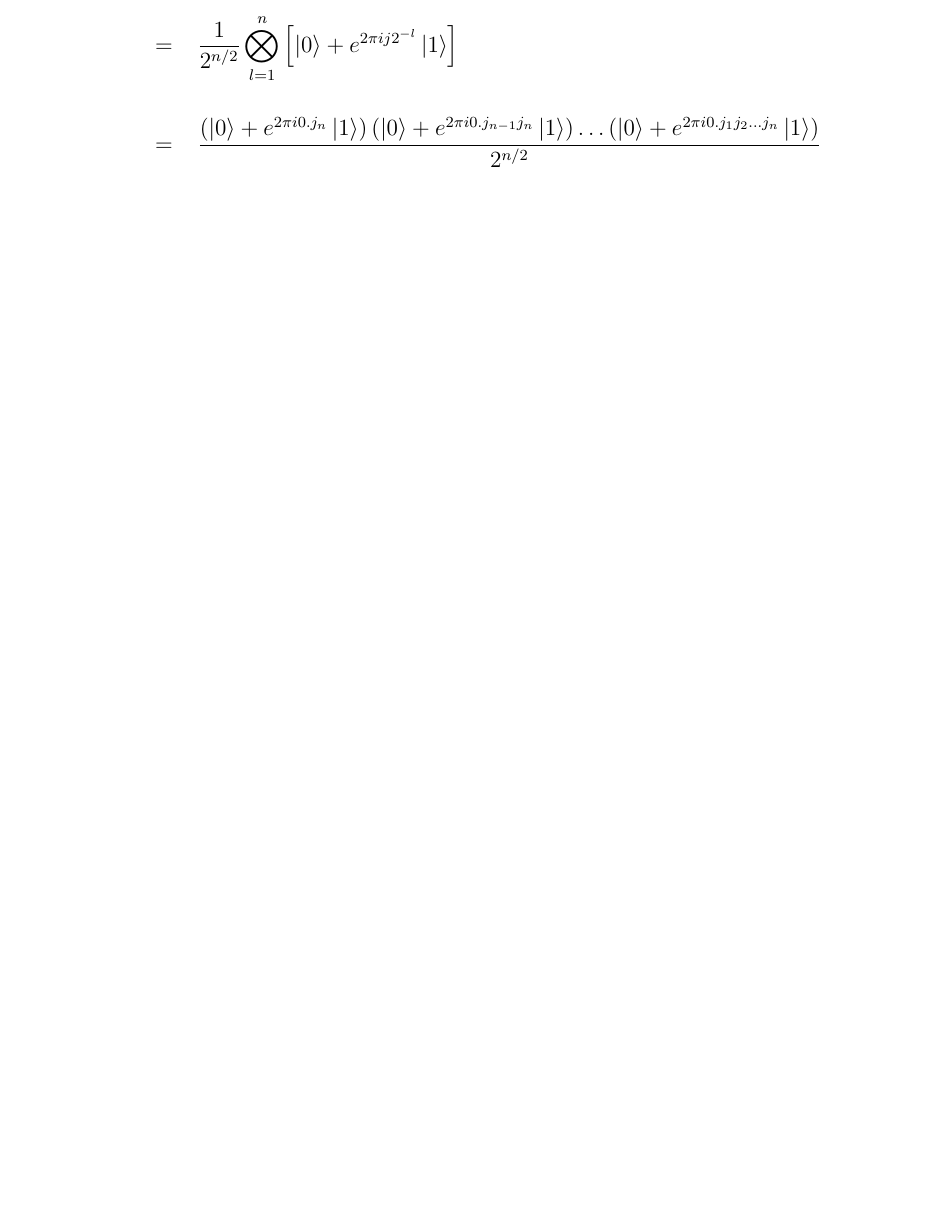
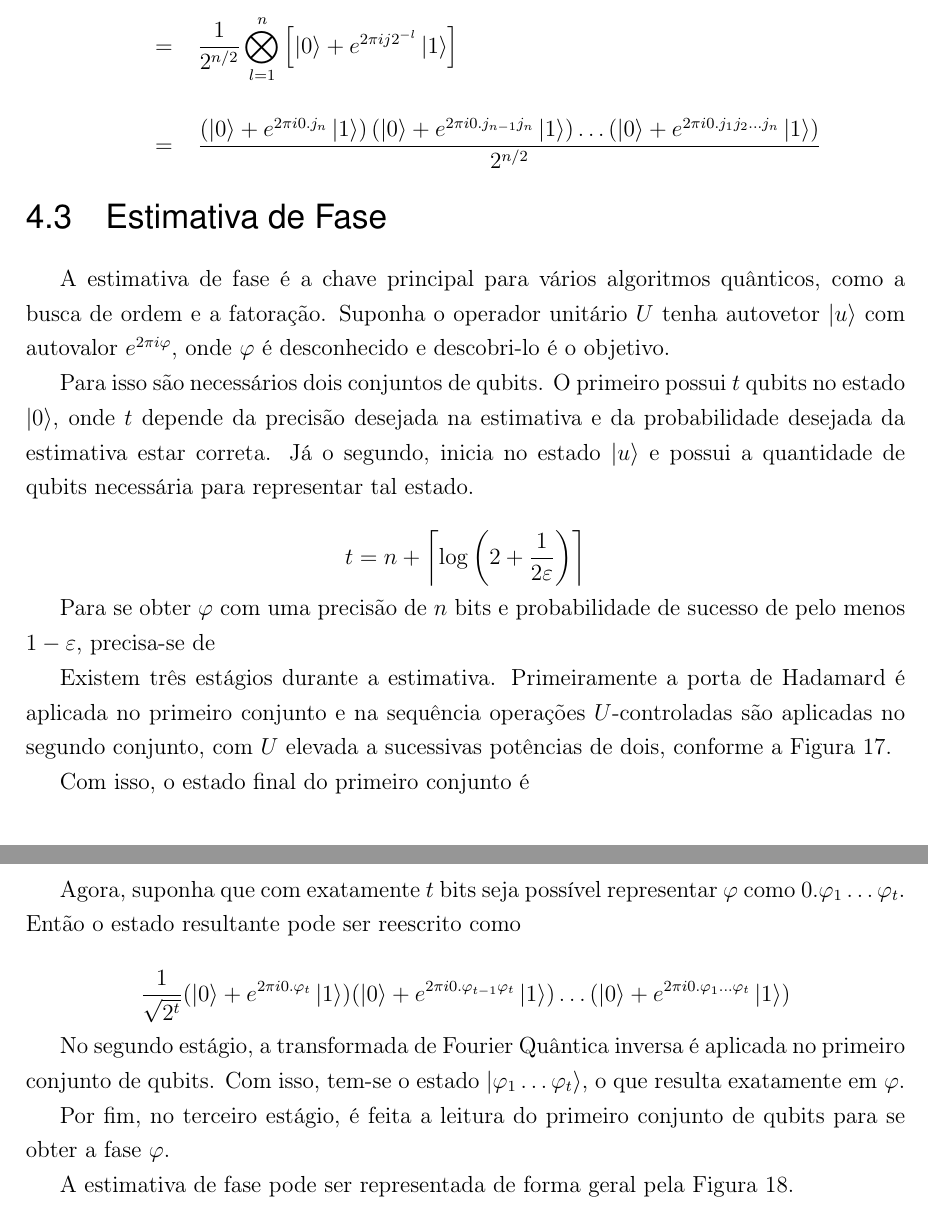
Before and after one commit to G-Carneiro/GCQ, a LaTeX thesis (report/main.tex, which reads report/chapters/alg/phase-estimation.tex): part of page 37 of 43 before the commit and two parts of pages 37 and 38 of 46 after it, the two joined at a grey line, cut so that both start at the same text, the shorter picture padded with empty space. Compiled offline with pdfLaTeX.

Commit message:
phase estimation

```diff
--- /dev/null
+++ b/report/chapters/alg/phase-estimation.tex
@@ -0,0 +1,25 @@
+\section{Estimativa de Fase}\label{sec:estimativa-de-fase}
+
+A estimativa de fase é a chave principal para vários algoritmos
+quânticos, como a busca de ordem e a fatoração.
+Suponha o operador unitário \(U\) tenha autovetor \(\ket{u}\) com autovalor
+\(e^{2\pi i \varphi}\), onde \(\varphi\) é desconhecido e descobri-lo é
+o objetivo.
+
+Para isso são necessários dois conjuntos de qubits.
+O primeiro possui \(t\) qubits no estado \(\ket{0}\), onde \(t\) depende da precisão
+desejada na estimativa e da probabilidade desejada da estimativa estar
+correta.
+Já o segundo, inicia no estado \(\ket{u}\) e possui a quantidade de qubits necessária para representar tal estado.
+
+\[
+    t = n + \left\lceil \log \left( 2 + \dfrac{1}{2\varepsilon}\right) \right\rceil
+\]
+
+Para se obter \(\varphi\) com uma precisão de \(n\) bits e probabilidade
+de sucesso de pelo menos \(1 - \varepsilon\), precisa-se de
+
+Existem três estágios durante a estimativa.
+Primeiramente a porta de Hadamard é aplicada no primeiro conjunto e na sequência operações
+\(U\)-controladas são aplicadas no segundo conjunto, com \(U\) elevada a
+sucessivas potências de dois, conforme a \autoref{fig:primeiro-estagio}.
@@ -0,0 +31,26 @@
+    \label{fig:primeiro-estagio}
+\end{figure}
+
+Com isso, o estado final do primeiro conjunto é
+
+\[
+    \dfrac{1}{\sqrt{2^t}} (\ket{0} + e^{2\pi i 2^{t-1}\varphi} \ket{1}) (\ket{0} + e^{2\pi i 2^{t-2}\varphi} \ket{1}) \dots (\ket{0} + e^{2\pi i 2^{0}\varphi} \ket{1}) = \dfrac{1}{\sqrt{2^t}} \sum_{k=0}^{2^t - 1} e^{2\pi i \varphi k} \ket{k}
+\]
+
+Agora, suponha que com exatamente \(t\) bits seja possível representar
+\(\varphi\) como \(0.\varphi_1 \dots \varphi_t\).
+Então o estado resultante pode ser reescrito como
+
+\[
+    \dfrac{1}{\sqrt{2^t}} (\ket{0} + e^{2\pi i 0.\varphi_t} \ket{1}) (\ket{0} + e^{2\pi i 0.\varphi_{t-1}\varphi_t} \ket{1}) \dots (\ket{0} + e^{2\pi i 0.\varphi_1 \dots \varphi_t} \ket{1})
+\]
+
+No segundo estágio, a transformada de Fourier Quântica inversa é
+aplicada no primeiro conjunto de qubits.
+Com isso, tem-se o estado \(\ket{\varphi_1 \dots \varphi_t}\), o que resulta exatamente em
+\(\varphi\).
+
+Por fim, no terceiro estágio, é feita a leitura do primeiro conjunto de
+qubits para se obter a fase \(\varphi\).
+
+A estimativa de fase pode ser representada de forma geral pela \autoref{fig:circuito-completo}.
```
Also changed, not shown: report/chapters/alg/alg.tex (+1 -0 lines), report/main.pdf, report/chapters/alg/phase-estimation.tex (12 more changed lines).
